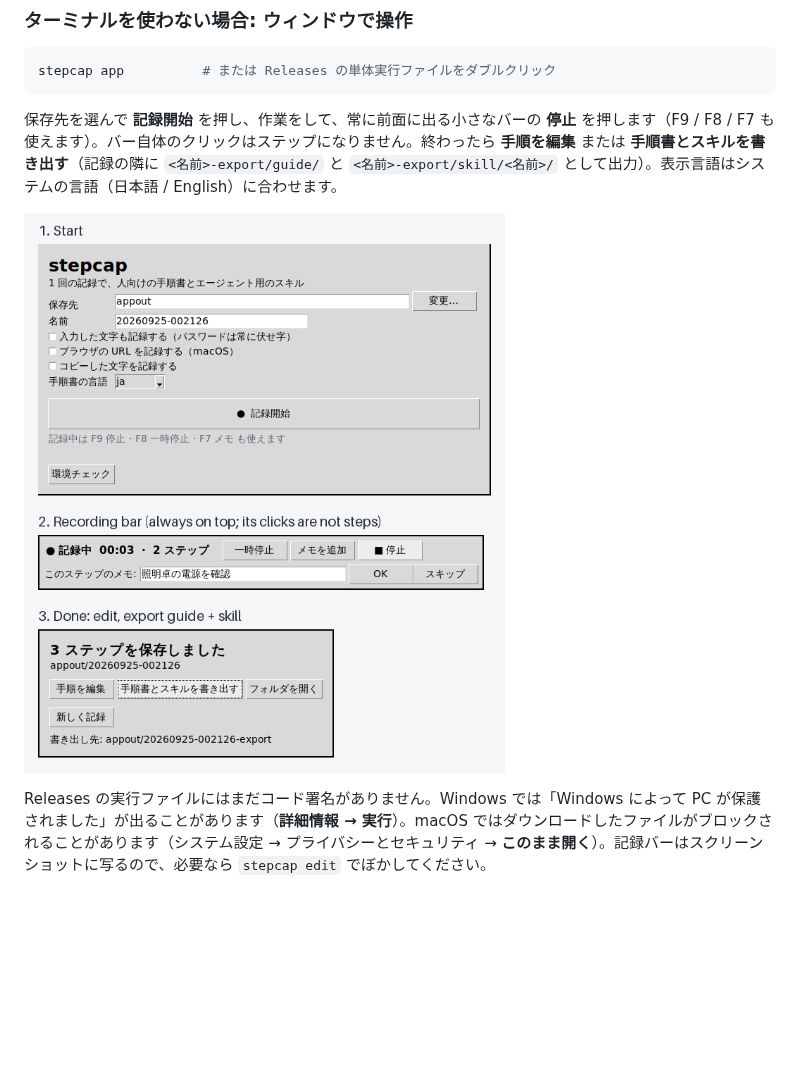
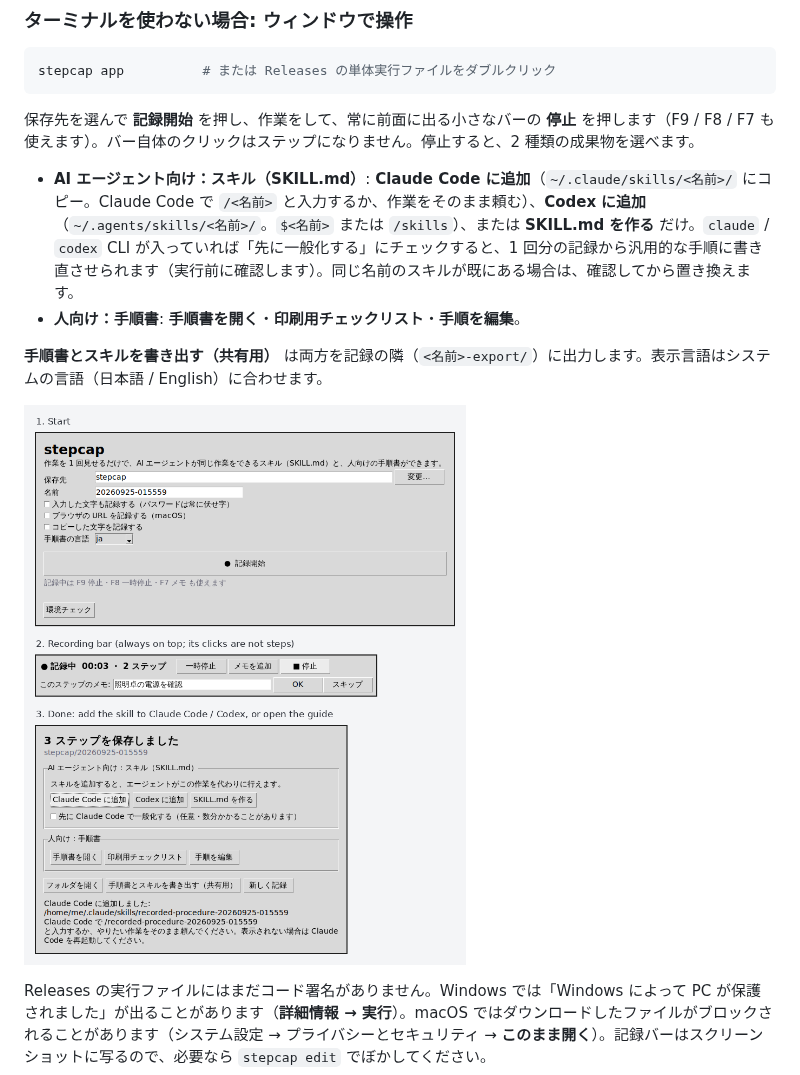
Before and after one commit to kajisho5/stepcap, a Markdown page: README.ja.md, the part around the change. Rendered like a GitHub page; pictures changed too: docs/demo/app.png; blank space fills up the shorter version.

````diff
--- a/README.ja.md
+++ b/README.ja.md
@@ -54,7 +54,12 @@ Python を入れたくない場合は、[Releases](https://github.com/kajisho5/s
 stepcap app          # または Releases の単体実行ファイルをダブルクリック
 ```
 
-保存先を選んで **記録開始** を押し、作業をして、常に前面に出る小さなバーの **停止** を押します（F9 / F8 / F7 も使えます）。バー自体のクリックはステップになりません。終わったら **手順を編集** または **手順書とスキルを書き出す**（記録の隣に `<名前>-export/guide/` と `<名前>-export/skill/<名前>/` として出力）。表示言語はシステムの言語（日本語 / English）に合わせます。
+保存先を選んで **記録開始** を押し、作業をして、常に前面に出る小さなバーの **停止** を押します（F9 / F8 / F7 も使えます）。バー自体のクリックはステップになりません。停止すると、2 種類の成果物を選べます。
+
+- **AI エージェント向け：スキル（SKILL.md）**: **Claude Code に追加**（`~/.claude/skills/<名前>/` にコピー。Claude Code で `/<名前>` と入力するか、作業をそのまま頼む）、**Codex に追加**（`~/.agents/skills/<名前>/`。`$<名前>` または `/skills`）、または **SKILL.md を作る** だけ。`claude` / `codex` CLI が入っていれば「先に一般化する」にチェックすると、1 回分の記録から汎用的な手順に書き直させられます（実行前に確認します）。同じ名前のスキルが既にある場合は、確認してから置き換えます。
+- **人向け：手順書**: **手順書を開く**・**印刷用チェックリスト**・**手順を編集**。
+
+**手順書とスキルを書き出す（共有用）** は両方を記録の隣（`<名前>-export/`）に出力します。表示言語はシステムの言語（日本語 / English）に合わせます。
 
 ![stepcap app: 開始画面・記録バー・完了画面](https://raw.githubusercontent.com/kajisho5/stepcap/main/docs/demo/app.png)
 
````
Also changed, not shown: README.md (+12 -3 lines), docs/DECISIONS.md (+3 -0 lines), 5 other files.
